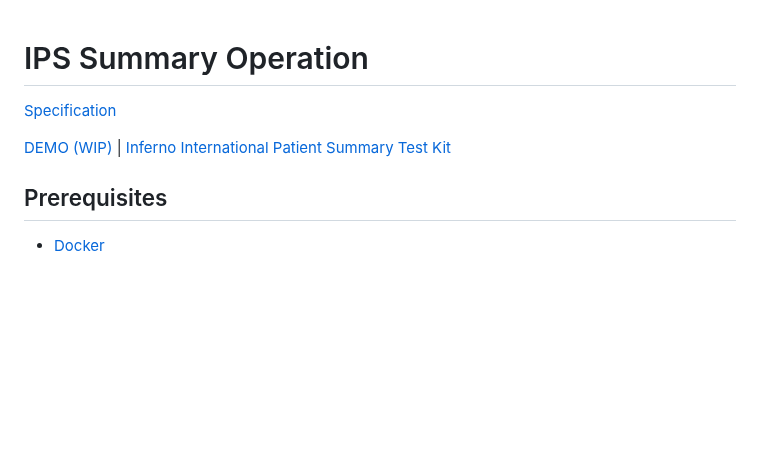
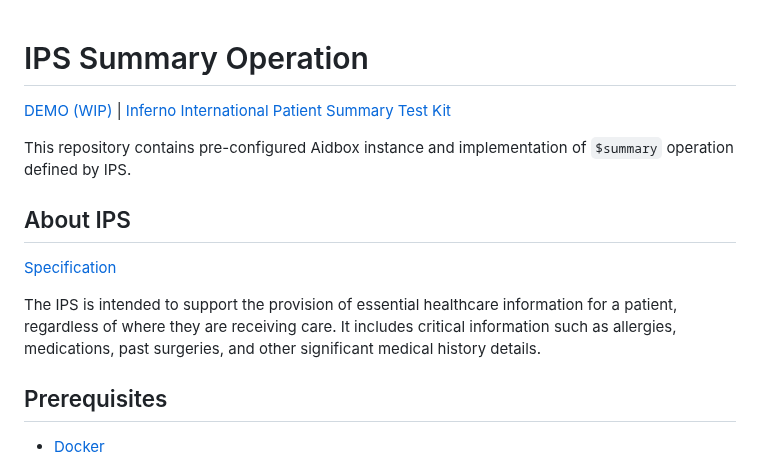
Before and after one commit to Aidbox/examples, a Markdown page: ips_ig/README.MD, the part around the change. GitHub-like rendering; blank space fills up the shorter version.

Commit message:
UPD readme

```diff
--- a/ips_ig/README.MD
+++ b/ips_ig/README.MD
@@ -1,9 +1,14 @@
 # IPS Summary Operation
+
+[DEMO (WIP)](https://aidbox.app) | [Inferno International Patient Summary Test Kit](https://inferno-qa.healthit.gov/suites/ips/Zb7EriZknW)
+
+This repository contains pre-configured Aidbox instance and implementation of `$summary` operation defined by IPS.
+
+## About IPS
 
 [Specification](https://build.fhir.org/ig/HL7/fhir-ips/OperationDefinition-summary.html)
 
-
-[DEMO (WIP)](https://aidbox.app) | [Inferno International Patient Summary Test Kit](https://inferno-qa.healthit.gov/suites/ips/Zb7EriZknW)
+The IPS is intended to support the provision of essential healthcare information for a patient, regardless of where they are receiving care. It includes critical information such as allergies, medications, past surgeries, and other significant medical history details.
 
 ## Prerequisites
 
```
